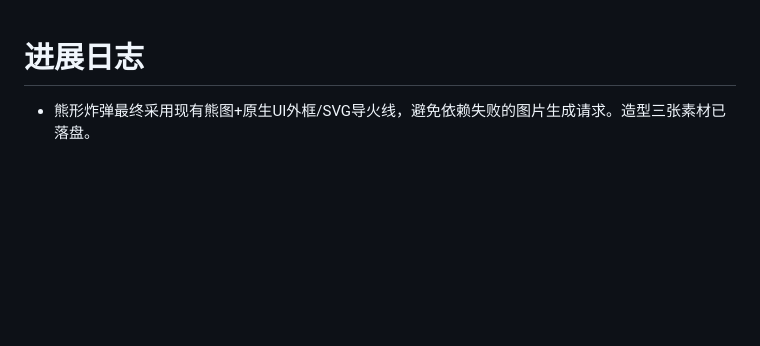
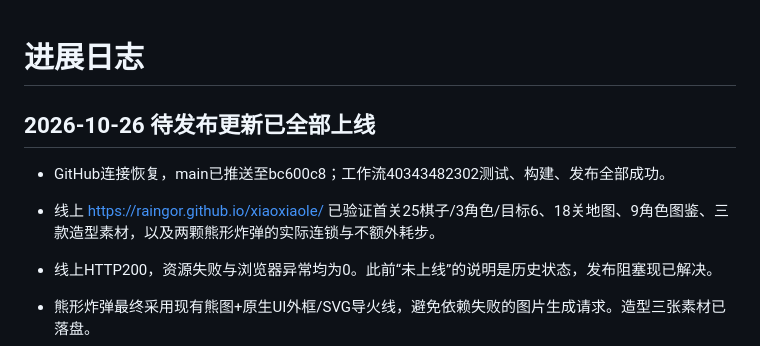
Before and after one commit to Raingor/xiaoxiaole, a Markdown page: progress.md, the part around the change. Drawn GitHub-style; blank space fills up the shorter version.

Commit message:
Record live publication of progressive levels, bear bombs and outfits

```diff
--- a/progress.md
+++ b/progress.md
@@ -1,4 +1,9 @@
 # 进展日志
+
+## 2026-10-26 待发布更新已全部上线
+- GitHub连接恢复，main已推送至bc600c8；工作流40343482302测试、构建、发布全部成功。
+- 线上 https://raingor.github.io/xiaoxiaole/ 已验证首关25棋子/3角色/目标6、18关地图、9角色图鉴、三款造型素材，以及两颗熊形炸弹的实际连锁与不额外耗步。
+- 线上HTTP200，资源失败与浏览器异常均为0。此前“未上线”的说明是历史状态，发布阻塞现已解决。
 
 - 熊形炸弹最终采用现有熊图+原生UI外框/SVG导火线，避免依赖失败的图片生成请求。造型三张素材已落盘。
 - 最终构建、29项规则测试（18关1800步）、33项浏览器流程检查通过。定向测试9角色图鉴、两颗炸弹连锁、收集计分与不耗步通过，无图片失败或异常。
```
Also changed, not shown: findings.md (+4 -0 lines), task_plan.md (+1 -1 lines).
